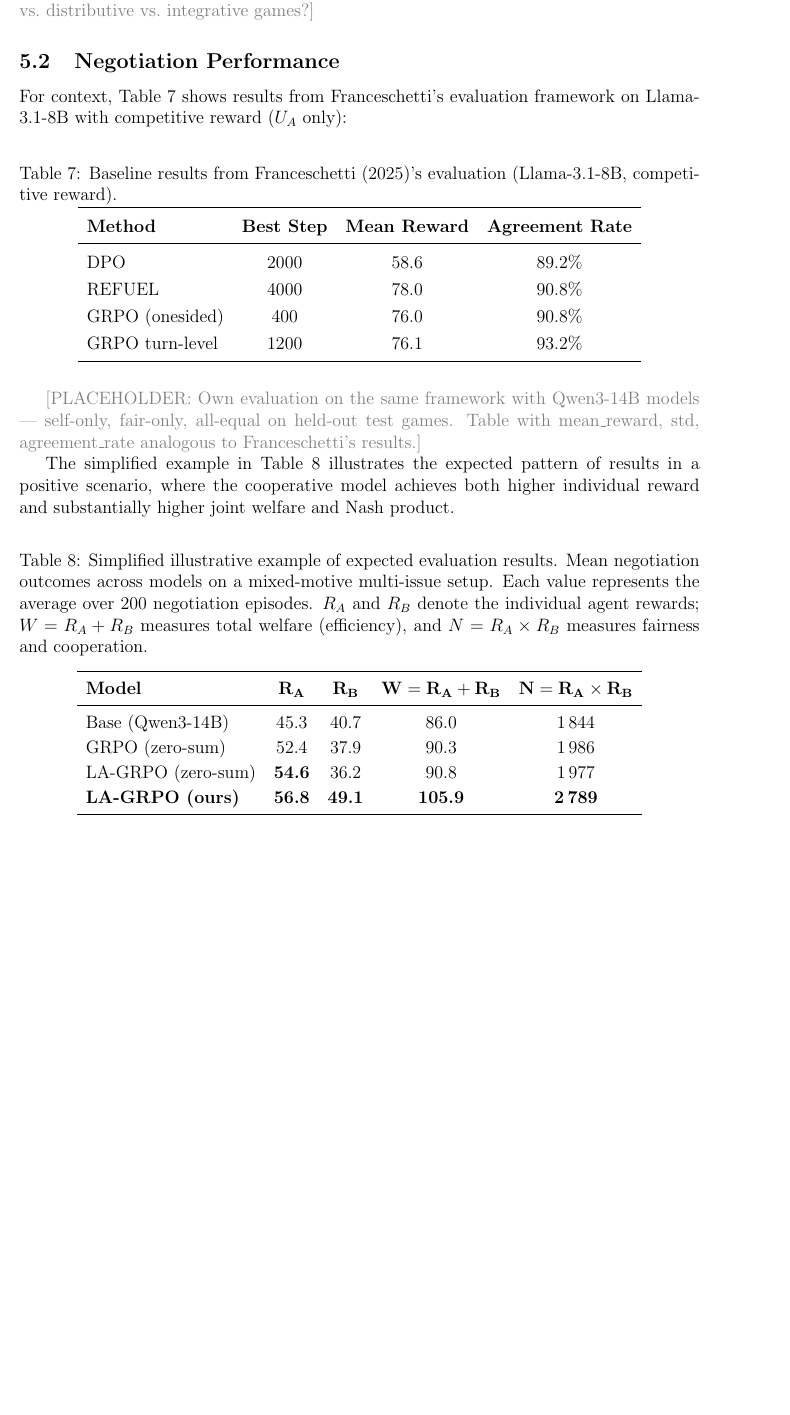
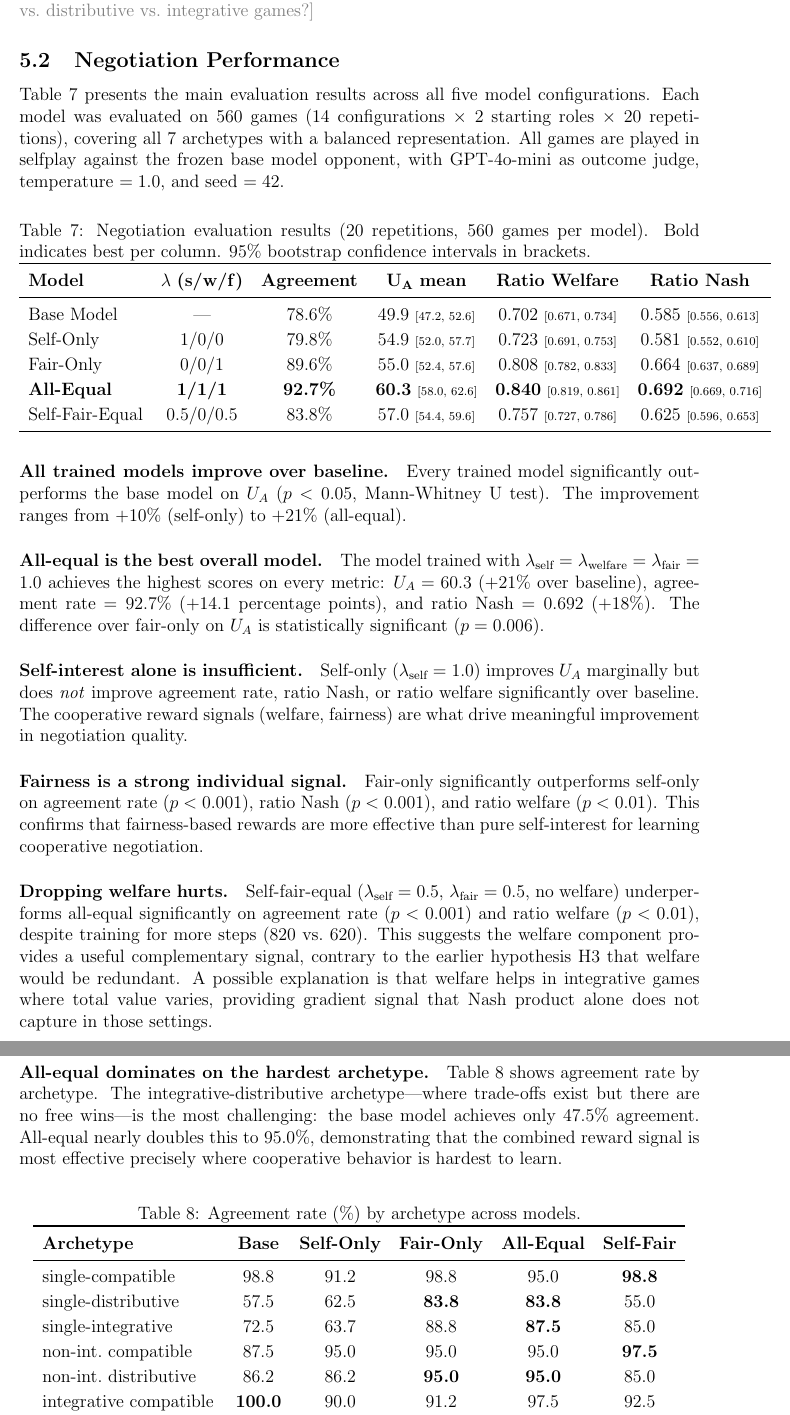
Before and after one commit to migub/master_thesis, a LaTeX document (main.tex): part of page 23 of 32 before the commit and two parts of pages 23 and 24 of 32 after it, the two joined at a grey line, cut so that both start at the same text, the shorter picture padded with empty space. Compiled offline with pdfLaTeX.

Commit message:
feat: replace Section 5.2 with actual GRPO evaluation results (20 reps, 560 games, 5 models)

```diff
--- a/main.tex
+++ b/main.tex
@@ -633,45 +633,54 @@ KL divergence & 0.07--0.13 & 0.22--0.62 \\
 
 \subsection{Negotiation Performance}
 
-For context, Table~\ref{tab:luca_results} shows results from Franceschetti's evaluation framework on Llama-3.1-8B with competitive reward ($U_A$ only):
+Table~\ref{tab:eval_results} presents the main evaluation results across all five model configurations. Each model was evaluated on 560 games (14 configurations $\times$ 2 starting roles $\times$ 20 repetitions), covering all 7 archetypes with a balanced representation. All games are played in selfplay against the frozen base model opponent, with GPT-4o-mini as outcome judge, temperature $= 1.0$, and seed $= 42$.
 
 \begin{table}[H]
 \centering
-\caption{Baseline results from \citet{franceschetti2025advantage}'s evaluation (Llama-3.1-8B, competitive reward).}
-\label{tab:luca_results}
-\begin{tabular}{lccc}
+\caption{Negotiation evaluation results (20 repetitions, 560 games per model). Bold indicates best per column. 95\% bootstrap confidence intervals in brackets.}
+\label{tab:eval_results}
+\renewcommand{\arraystretch}{1.15}
+\begin{tabular}{lccccc}
 \toprule
-\textbf{Method} & \textbf{Best Step} & \textbf{Mean Reward} & \textbf{Agreement Rate} \\
+\textbf{Model} & $\lambda$ \textbf{(s/w/f)} & \textbf{Agreement} & $\mathbf{U_A}$ \textbf{mean} & \textbf{Ratio Welfare} & \textbf{Ratio Nash} \\
 \midrule
-DPO & 2000 & 58.6 & 89.2\% \\
-REFUEL & 4000 & 78.0 & 90.8\% \\
-GRPO (onesided) & 400 & 76.0 & 90.8\% \\
-GRPO turn-level & 1200 & 76.1 & 93.2\% \\
+Base Model & --- & 78.6\% & 49.9 \scriptsize{[47.2, 52.6]} & 0.702 \scriptsize{[0.671, 0.734]} & 0.585 \scriptsize{[0.556, 0.613]} \\
+Self-Only & 1/0/0 & 79.8\% & 54.9 \scriptsize{[52.0, 57.7]} & 0.723 \scriptsize{[0.691, 0.753]} & 0.581 \scriptsize{[0.552, 0.610]} \\
+Fair-Only & 0/0/1 & 89.6\% & 55.0 \scriptsize{[52.4, 57.6]} & 0.808 \scriptsize{[0.782, 0.833]} & 0.664 \scriptsize{[0.637, 0.689]} \\
+\textbf{All-Equal} & \textbf{1/1/1} & \textbf{92.7\%} & \textbf{60.3} \scriptsize{[58.0, 62.6]} & \textbf{0.840} \scriptsize{[0.819, 0.861]} & \textbf{0.692} \scriptsize{[0.669, 0.716]} \\
+Self-Fair-Equal & 0.5/0/0.5 & 83.8\% & 57.0 \scriptsize{[54.4, 59.6]} & 0.757 \scriptsize{[0.727, 0.786]} & 0.625 \scriptsize{[0.596, 0.653]} \\
 \bottomrule
 \end{tabular}
 \end{table}
 
-\textcolor{gray}{[PLACEHOLDER: Own evaluation on the same framework with Qwen3-14B models --- self-only, fair-only, all-equal on held-out test games. Table with mean\_reward, std, agreement\_rate analogous to Franceschetti's results.]}
+\paragraph{All trained models improve over baseline.} Every trained model significantly outperforms the base model on $U_A$ ($p < 0.05$, Mann-Whitney U test). The improvement ranges from $+10\%$ (self-only) to $+21\%$ (all-equal).
 
-The simplified example in Table~\ref{tab:evaluation_example} illustrates the expected pattern of results in a positive scenario, where the cooperative model achieves both higher individual reward and substantially higher joint welfare and Nash product.
+\paragraph{All-equal is the best overall model.} The model trained with $\lambda_{\text{self}} = \lambda_{\text{welfare}} = \lambda_{\text{fair}} = 1.0$ achieves the highest scores on every metric: $U_A = 60.3$ ($+21\%$ over baseline), agreement rate $= 92.7\%$ ($+14.1$ percentage points), and ratio Nash $= 0.692$ ($+18\%$). The difference over fair-only on $U_A$ is statistically significant ($p = 0.006$).
+
+\paragraph{Self-interest alone is insufficient.} Self-only ($\lambda_{\text{self}} = 1.0$) improves $U_A$ marginally but does \emph{not} improve agreement rate, ratio Nash, or ratio welfare significantly over baseline. The cooperative reward signals (welfare, fairness) are what drive meaningful improvement in negotiation quality.
+
+\paragraph{Fairness is a strong individual signal.} Fair-only significantly outperforms self-only on agreement rate ($p < 0.001$), ratio Nash ($p < 0.001$), and ratio welfare ($p < 0.01$). This confirms that fairness-based rewards are more effective than pure self-interest for learning cooperative negotiation.
+
+\paragraph{Dropping welfare hurts.} Self-fair-equal ($\lambda_{\text{self}} = 0.5$, $\lambda_{\text{fair}} = 0.5$, no welfare) underperforms all-equal significantly on agreement rate ($p < 0.001$) and ratio welfare ($p < 0.01$), despite training for more steps (820 vs.\ 620). This suggests the welfare component provides a useful complementary signal, contrary to the earlier hypothesis H3 that welfare would be redundant. A possible explanation is that welfare helps in integrative games where total value varies, providing gradient signal that Nash product alone does not capture in those settings.
+
+\paragraph{All-equal dominates on the hardest archetype.} Table~\ref{tab:arch_agreement} shows agreement rate by archetype. The integrative-distributive archetype---where trade-offs exist but there are no free wins---is the most challenging: the base model achieves only 47.5\% agreement. All-equal nearly doubles this to 95.0\%, demonstrating that the combined reward signal is most effective precisely where cooperative behavior is hardest to learn.
 
 \begin{table}[H]
 \centering
-\caption{Simplified illustrative example of expected evaluation results. Mean negotiation outcomes across models on a mixed-motive multi-issue setup. Each value represents the average over 200 negotiation episodes.
-$R_A$ and $R_B$ denote the individual agent rewards;
-$W = R_A + R_B$ measures total welfare (efficiency), and
-$N = R_A \times R_B$ measures fairness and cooperation.}
-\vspace{0.3cm}
-\label{tab:evaluation_example}
+\caption{Agreement rate (\%) by archetype across models.}
+\label{tab:arch_agreement}
 \renewcommand{\arraystretch}{1.15}
-\begin{tabular}{lcccc}
+\begin{tabular}{lccccc}
 \toprule
-\textbf{Model} & $\mathbf{R_A}$ & $\mathbf{R_B}$ & $\mathbf{W = R_A + R_B}$ & $\mathbf{N = R_A \times R_B}$ \\
+\textbf{Archetype} & \textbf{Base} & \textbf{Self-Only} & \textbf{Fair-Only} & \textbf{All-Equal} & \textbf{Self-Fair} \\
 \midrule
-Base (Qwen3-14B)       & 45.3 & 40.7 & 86.0  & 1\,844 \\
-GRPO (zero-sum)       & 52.4 & 37.9 & 90.3  & 1\,986 \\
-LA-GRPO (zero-sum)     & \textbf{54.6} & 36.2 & 90.8  & 1\,977\\
-\textbf{LA-GRPO (ours)} & \textbf{56.8} & \textbf{49.1} & \textbf{105.9} & \textbf{2\,789} \\
+single-compatible & 98.8 & 91.2 & 98.8 & 95.0 & \textbf{98.8} \\
+single-distributive & 57.5 & 62.5 & \textbf{83.8} & \textbf{83.8} & 55.0 \\
+single-integrative & 72.5 & 63.7 & 88.8 & \textbf{87.5} & 85.0 \\
+non-int.\ compatible & 87.5 & 95.0 & 95.0 & 95.0 & \textbf{97.5} \\
+non-int.\ distributive & 86.2 & 86.2 & \textbf{95.0} & \textbf{95.0} & 85.0 \\
+integrative compatible & \textbf{100.0} & 90.0 & 91.2 & 97.5 & 92.5 \\
+integrative distributive & 47.5 & 70.0 & 75.0 & \textbf{95.0} & 72.5 \\
 \bottomrule
 \end{tabular}
 \end{table}
```
